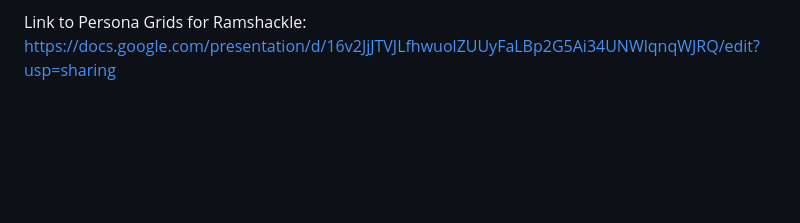
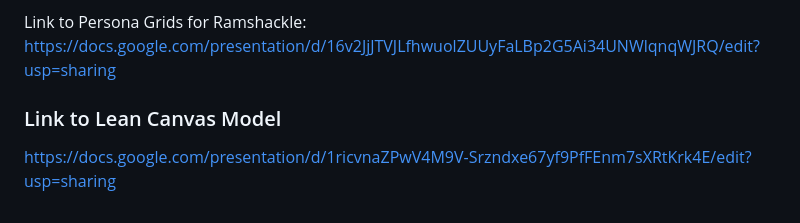
Before and after one commit to NathanielJBrown97/Ramshackle, a Markdown page: business/BUSINESSPLAN.md, the part around the change. Rendered like a GitHub page; blank space fills up the shorter version.

```diff
--- a/business/BUSINESSPLAN.md
+++ b/business/BUSINESSPLAN.md
@@ -27,3 +27,6 @@ https://docs.google.com/presentation/d/1ricvnaZPwV4M9V-Srzndxe67yf9PfFEnm7sXRtKr
 
 Link to Persona Grids for Ramshackle:
 https://docs.google.com/presentation/d/16v2JjJTVJLfhwuolZUUyFaLBp2G5Ai34UNWlqnqWJRQ/edit?usp=sharing
+
+### Link to Lean Canvas Model
+https://docs.google.com/presentation/d/1ricvnaZPwV4M9V-Srzndxe67yf9PfFEnm7sXRtKrk4E/edit?usp=sharing
```
